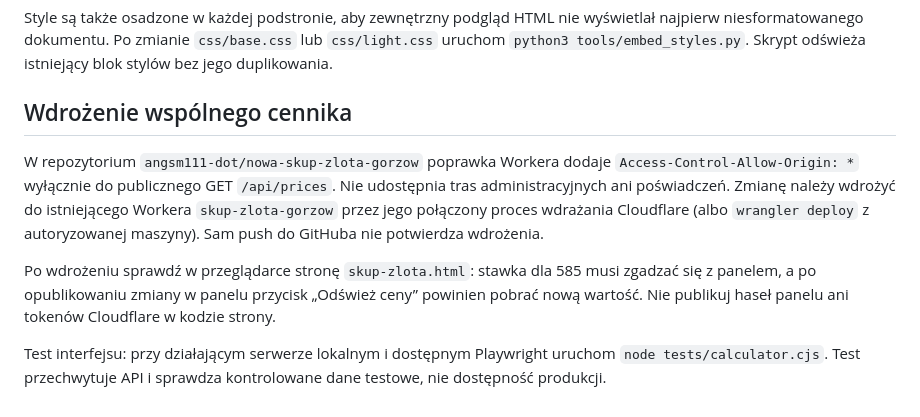
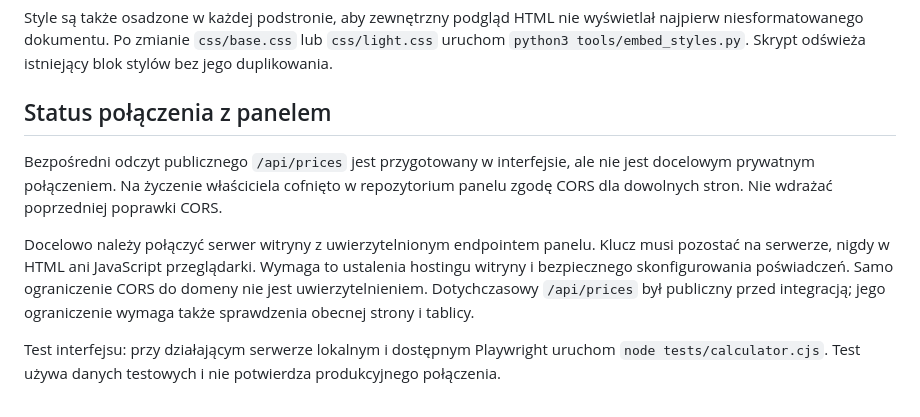
Before and after one commit to angsm111-dot/spektrometriagorzow, a Markdown page: README.md, the part around the change. GitHub-like rendering.

Commit message:
Wyjasnij status integracji po wycofaniu publicznego CORS

```diff
--- a/README.md
+++ b/README.md
@@ -39,9 +39,9 @@ Kalkulator pobiera gotowe ceny skupu (po ustawieniach panelu) z `https://skup-zl
 
 Style są także osadzone w każdej podstronie, aby zewnętrzny podgląd HTML nie wyświetlał najpierw niesformatowanego dokumentu. Po zmianie `css/base.css` lub `css/light.css` uruchom `python3 tools/embed_styles.py`. Skrypt odświeża istniejący blok stylów bez jego duplikowania.
 
-## Wdrożenie wspólnego cennika
-W repozytorium `angsm111-dot/nowa-skup-zlota-gorzow` poprawka Workera dodaje `Access-Control-Allow-Origin: *` wyłącznie do publicznego GET `/api/prices`. Nie udostępnia tras administracyjnych ani poświadczeń. Zmianę należy wdrożyć do istniejącego Workera `skup-zlota-gorzow` przez jego połączony proces wdrażania Cloudflare (albo `wrangler deploy` z autoryzowanej maszyny). Sam push do GitHuba nie potwierdza wdrożenia.
+## Status połączenia z panelem
+Bezpośredni odczyt publicznego `/api/prices` jest przygotowany w interfejsie, ale nie jest docelowym prywatnym połączeniem. Na życzenie właściciela cofnięto w repozytorium panelu zgodę CORS dla dowolnych stron. Nie wdrażać poprzedniej poprawki CORS.
 
-Po wdrożeniu sprawdź w przeglądarce stronę `skup-zlota.html`: stawka dla 585 musi zgadzać się z panelem, a po opublikowaniu zmiany w panelu przycisk „Odśwież ceny” powinien pobrać nową wartość. Nie publikuj haseł panelu ani tokenów Cloudflare w kodzie strony.
+Docelowo należy połączyć serwer witryny z uwierzytelnionym endpointem panelu. Klucz musi pozostać na serwerze, nigdy w HTML ani JavaScript przeglądarki. Wymaga to ustalenia hostingu witryny i bezpiecznego skonfigurowania poświadczeń. Samo ograniczenie CORS do domeny nie jest uwierzytelnieniem. Dotychczasowy `/api/prices` był publiczny przed integracją; jego ograniczenie wymaga także sprawdzenia obecnej strony i tablicy.
 
-Test interfejsu: przy działającym serwerze lokalnym i dostępnym Playwright uruchom `node tests/calculator.cjs`. Test przechwytuje API i sprawdza kontrolowane dane testowe, nie dostępność produkcji.
+Test interfejsu: przy działającym serwerze lokalnym i dostępnym Playwright uruchom `node tests/calculator.cjs`. Test używa danych testowych i nie potwierdza produkcyjnego połączenia.
```
